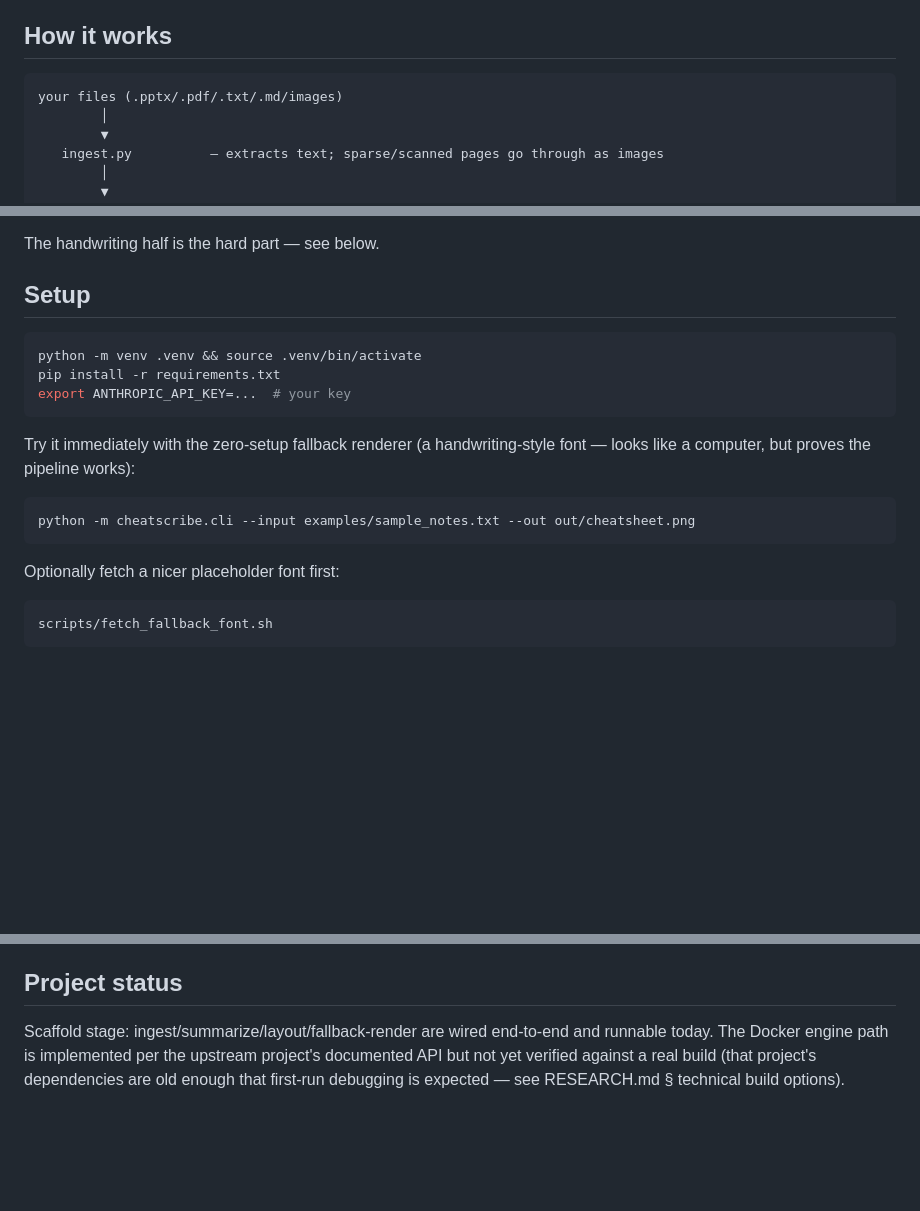
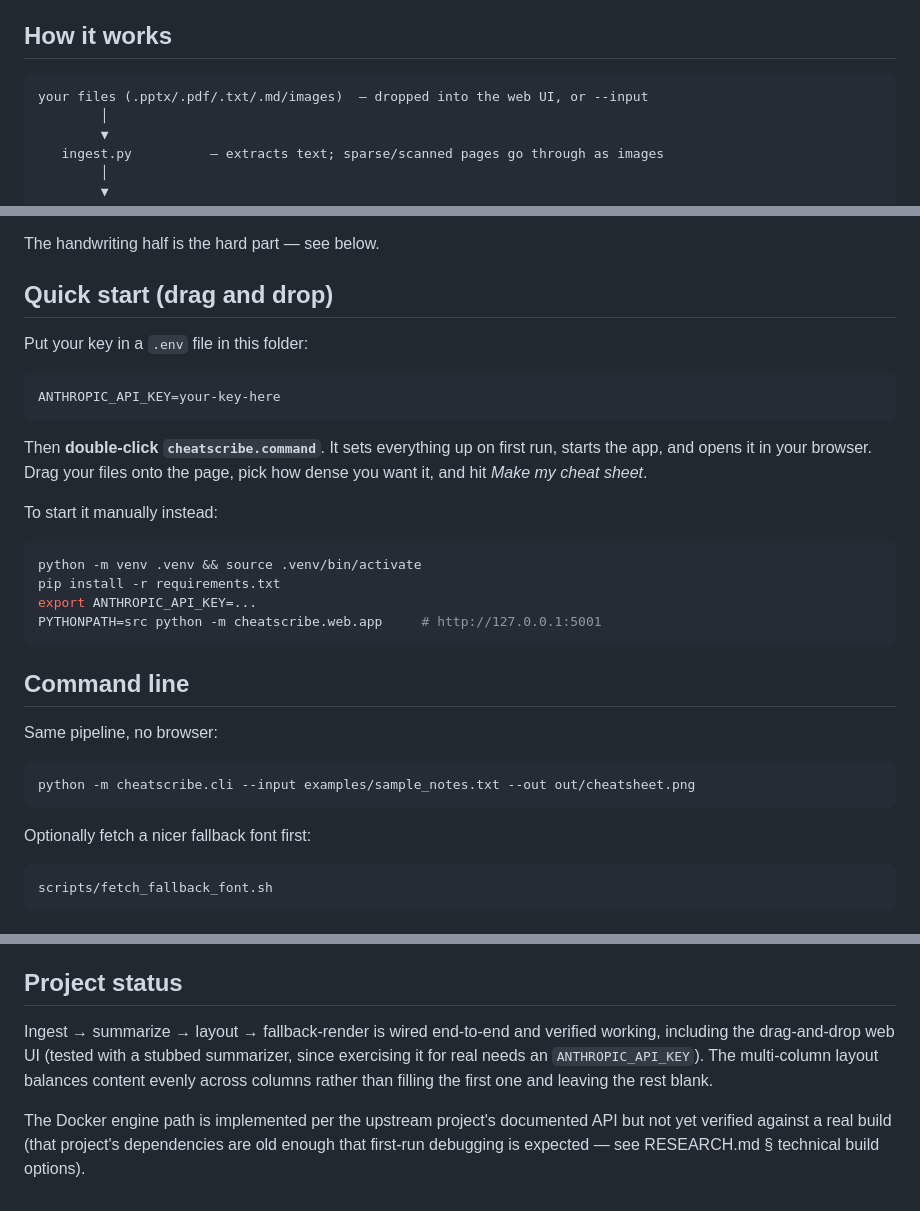
Before and after one commit to trishatjokro/cheatscribe, a Markdown page: README.md, 3 parts joined by grey strips. GitHub-like rendering; blank space fills up the shorter version.

````diff
--- a/README.md
+++ b/README.md
@@ -13,7 +13,7 @@ synthesis approaches that shaped this design.
 ## How it works
 
 ```
-your files (.pptx/.pdf/.txt/.md/images)
+your files (.pptx/.pdf/.txt/.md/images)  — dropped into the web UI, or --input
         │
         ▼
    ingest.py          — extracts text; sparse/scanned pages go through as images
@@ -38,22 +38,38 @@ separately), and outputting short standalone lines instead of paragraphs.
 
 The handwriting half is the hard part — see below.
 
-## Setup
+## Quick start (drag and drop)
+
+Put your key in a `.env` file in this folder:
+
+```
+ANTHROPIC_API_KEY=your-key-here
+```
+
+Then **double-click `cheatscribe.command`**. It sets everything up on first
+run, starts the app, and opens it in your browser. Drag your files onto the
+page, pick how dense you want it, and hit *Make my cheat sheet*.
+
+<!-- screenshot: drop your files here -> handwritten sheet -->
+
+To start it manually instead:
 
 ```bash
 python -m venv .venv && source .venv/bin/activate
 pip install -r requirements.txt
-export ANTHROPIC_API_KEY=...  # your key
+export ANTHROPIC_API_KEY=...
+PYTHONPATH=src python -m cheatscribe.web.app     # http://127.0.0.1:5001
 ```
 
-Try it immediately with the zero-setup fallback renderer (a handwriting-style
-font — looks like a computer, but proves the pipeline works):
+## Command line
+
+Same pipeline, no browser:
 
 ```bash
 python -m cheatscribe.cli --input examples/sample_notes.txt --out out/cheatsheet.png
 ```
 
-Optionally fetch a nicer placeholder font first:
+Optionally fetch a nicer fallback font first:
 
 ```bash
 scripts/fetch_fallback_font.sh
@@ -116,8 +132,13 @@ author published it.
 
 ## Project status
 
-Scaffold stage: ingest/summarize/layout/fallback-render are wired end-to-end
-and runnable today. The Docker engine path is implemented per the upstream
-project's documented API but not yet verified against a real build (that
-project's dependencies are old enough that first-run debugging is expected —
-see RESEARCH.md § technical build options).
+Ingest → summarize → layout → fallback-render is wired end-to-end and
+verified working, including the drag-and-drop web UI (tested with a stubbed
+summarizer, since exercising it for real needs an `ANTHROPIC_API_KEY`). The
+multi-column layout balances content evenly across columns rather than
+filling the first one and leaving the rest blank.
+
+The Docker engine path is implemented per the upstream project's documented
+API but not yet verified against a real build (that project's dependencies
+are old enough that first-run debugging is expected — see RESEARCH.md §
+technical build options).
````
